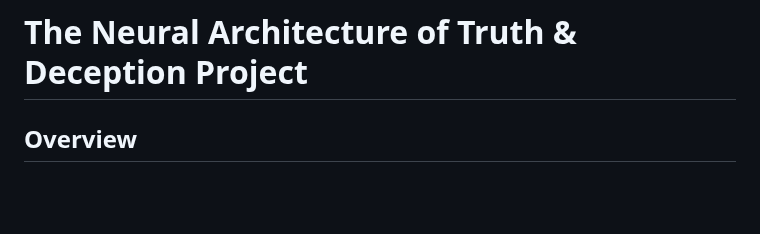
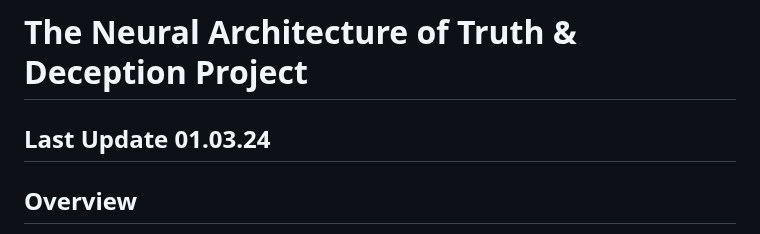
Before and after one commit to Exios66/truth-deception-architecture, a Markdown page: README.md, the part around the change. GitHub-like rendering; blank space fills up the shorter version.

```diff
--- a/README.md
+++ b/README.md
@@ -1,4 +1,6 @@
 # The Neural Architecture of Truth & Deception Project
+
+## Last Update 01.03.24
 
 ## Overview
 
```
